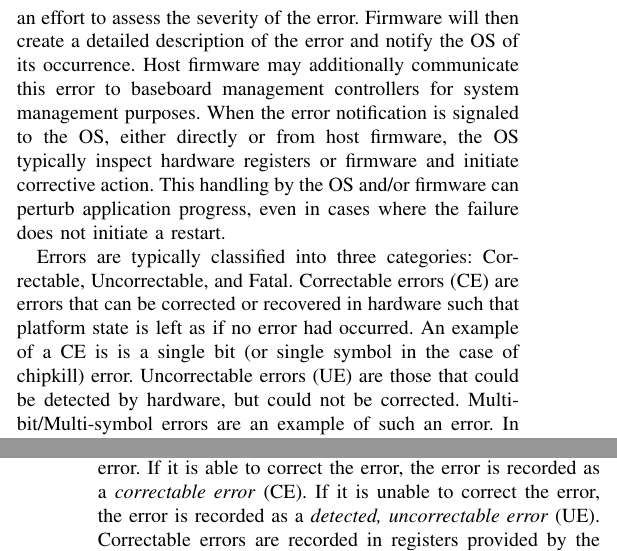
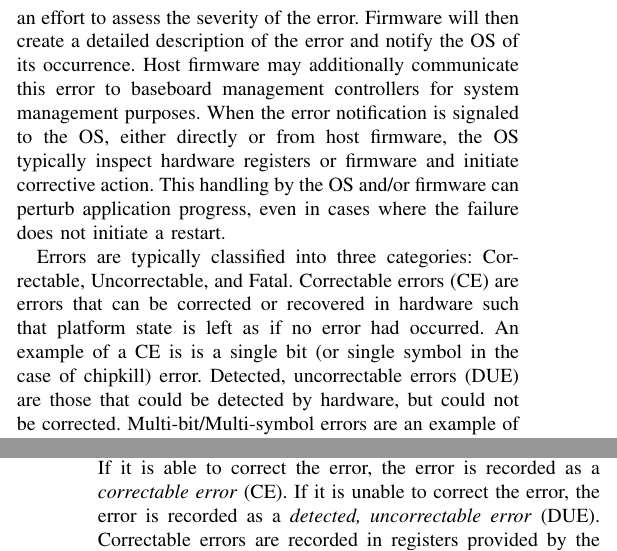
Before and after one commit to kbferreira/correctables-mirror, a LaTeX paper (paper.tex, which reads approach.tex, intro.tex): two parts of the columns of pages 1 and 3 of 5, joined at a grey line, cut so that both start at the same text. Compiled offline with pdfLaTeX; a missing font is replaced by an installed copy or a similar font; a LaTeX package or settings file that is missing is left out.

Commit message:
fixin DUE

```diff
--- a/approach.tex
+++ b/approach.tex
@@ -67,7 +67,7 @@ codes~(ECC).  When the memory controller detects a memory error, it attempts to
 use the ECC to correct the error.  If it is able to correct the error, the
 error is recorded as a \emph{correctable error}~(CE).  If it is unable to
 correct the error, the error is recorded as a \emph{detected, uncorrectable
-error}~(UE).  Correctable errors are recorded in registers provided by the x86
+error}~(DUE).  Correctable errors are recorded in registers provided by the x86
 Machine Check Architecture~(MCA)~\cite{AMD,IntelGuide}.  The contents of these
 registers are polled periodically and written to the console log.
 Uncorrectable errors are recorded in an event log after the node is rebooted
--- a/intro.tex
+++ b/intro.tex
@@ -40,6 +40,6 @@ Errors are typically classified into three categories: Correctable,
 Uncorrectable, and Fatal. Correctable errors (CE) are errors that can be
 corrected or recovered in hardware such that platform state is left as if no
 error had occurred.  An example of a CE is is a single bit (or single symbol in
-the case of chipkill) error.  Uncorrectable errors (UE) are those that could be
-detected by hardware, but could not be corrected.  Multi-bit/Multi-symbol errors
-are an example of such an error.  In many cases it is possible for the system to
+the case of chipkill) error.  Detected, uncorrectable errors (DUE) are those
+that could be detected by hardware, but could not be corrected.
+Multi-bit/Multi-symbol errors are an example of such an error.  In many cases it
```
Also changed, not shown: intro.tex (8 more changed lines), 1 other file.
